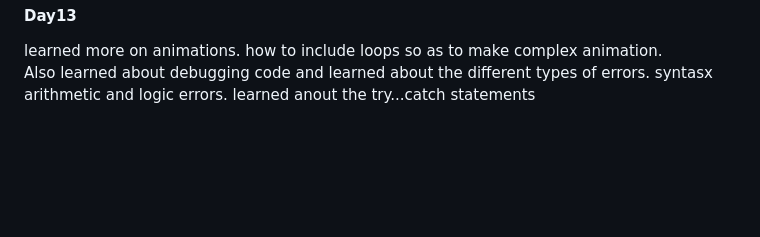
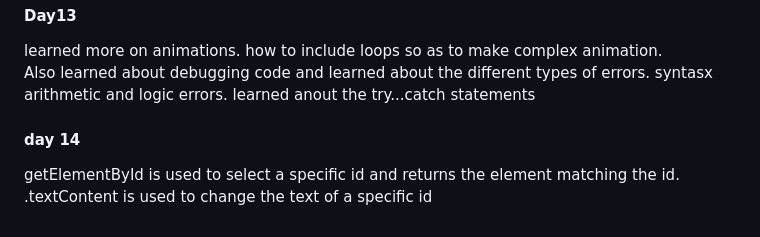
Before and after one commit to divine016/learning-javasript, a Markdown page: README.md, the part around the change. Drawn GitHub-style; blank space fills up the shorter version.

Commit message:
readme file day 14

```diff
--- a/README.md
+++ b/README.md
@@ -26,3 +26,5 @@ learning dom manipulation on w3schools. dont have data on my pc so cant connect
 <p><h4>Day 12</h4> so learned about svg, event handlers
 </p>
 <p><h4>Day13</h4> learned more on animations. how to include loops so as to make complex animation. <br> Also learned about debugging code and learned about the different types of errors. syntasx arithmetic and logic errors. learned anout the try...catch statements</p>
+<p><h4>day 14</h4> getElementById is used to select a specific id and returns the element matching the id.
+.textContent is used to change the text of a specific id</p>
```
